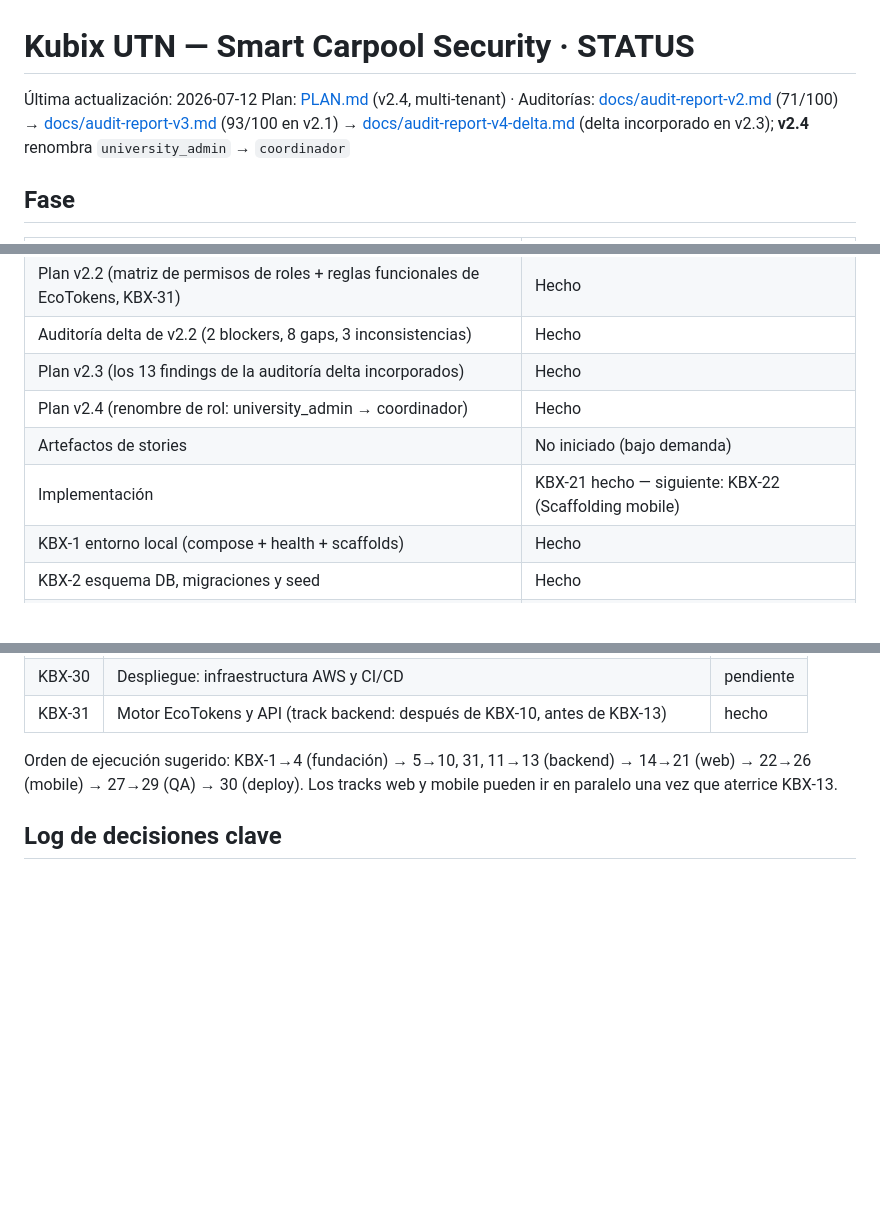
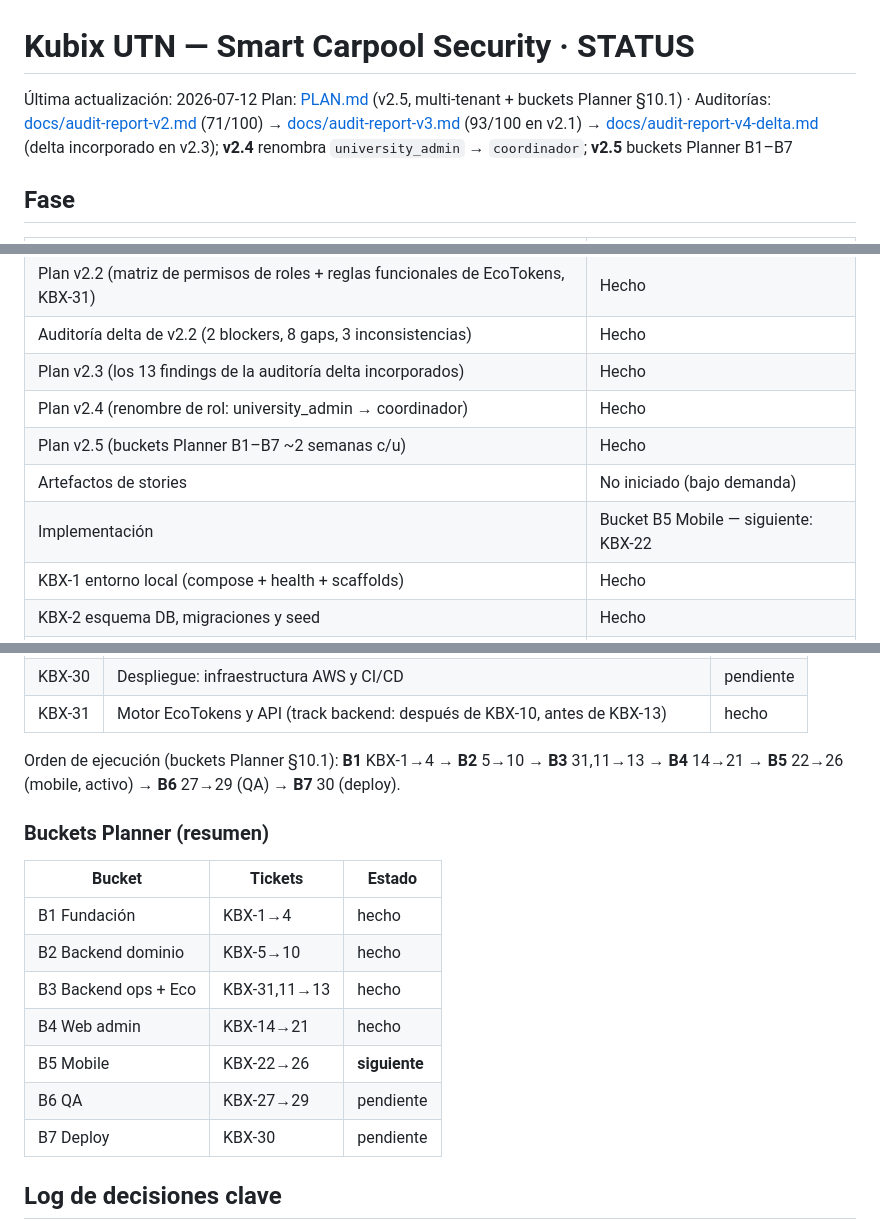
Before and after one commit to Melod7/smart-carpool-security-1, a Markdown page: STATUS.md, 3 parts joined by grey strips. GitHub-like rendering; blank space fills up the shorter version.

```diff
--- a/STATUS.md
+++ b/STATUS.md
@@ -1,7 +1,7 @@
 # Kubix UTN — Smart Carpool Security · STATUS
 
 Última actualización: 2026-07-12
-Plan: [PLAN.md](PLAN.md) (v2.4, multi-tenant) · Auditorías: [docs/audit-report-v2.md](docs/audit-report-v2.md) (71/100) → [docs/audit-report-v3.md](docs/audit-report-v3.md) (93/100 en v2.1) → [docs/audit-report-v4-delta.md](docs/audit-report-v4-delta.md) (delta incorporado en v2.3); **v2.4** renombra `university_admin` → `coordinador`
+Plan: [PLAN.md](PLAN.md) (v2.5, multi-tenant + buckets Planner §10.1) · Auditorías: [docs/audit-report-v2.md](docs/audit-report-v2.md) (71/100) → [docs/audit-report-v3.md](docs/audit-report-v3.md) (93/100 en v2.1) → [docs/audit-report-v4-delta.md](docs/audit-report-v4-delta.md) (delta incorporado en v2.3); **v2.4** renombra `university_admin` → `coordinador`; **v2.5** buckets Planner B1–B7
 
 ## Fase
 
@@ -18,8 +18,9 @@ Plan: [PLAN.md](PLAN.md) (v2.4, multi-tenant) · Auditorías: [docs/audit-report
 | Auditoría delta de v2.2 (2 blockers, 8 gaps, 3 inconsistencias) | Hecho |
 | Plan v2.3 (los 13 findings de la auditoría delta incorporados) | Hecho |
 | Plan v2.4 (renombre de rol: university_admin → coordinador) | Hecho |
+| Plan v2.5 (buckets Planner B1–B7 ~2 semanas c/u) | Hecho |
 | Artefactos de stories | No iniciado (bajo demanda) |
-| Implementación | KBX-21 hecho — siguiente: KBX-22 (Scaffolding mobile) |
+| Implementación | Bucket B5 Mobile — siguiente: KBX-22 |
 | KBX-1 entorno local (compose + health + scaffolds) | Hecho |
 | KBX-2 esquema DB, migraciones y seed | Hecho |
 | KBX-3 Auth JWT (login, refresh, logout, change-password, /me) | Hecho |
@@ -72,7 +73,19 @@ Plan: [PLAN.md](PLAN.md) (v2.4, multi-tenant) · Auditorías: [docs/audit-report
 | KBX-30 | Despliegue: infraestructura AWS y CI/CD | pendiente |
 | KBX-31 | Motor EcoTokens y API (track backend: después de KBX-10, antes de KBX-13) | hecho |
 
-Orden de ejecución sugerido: KBX-1→4 (fundación) → 5→10, 31, 11→13 (backend) → 14→21 (web) → 22→26 (mobile) → 27→29 (QA) → 30 (deploy). Los tracks web y mobile pueden ir en paralelo una vez que aterrice KBX-13.
+Orden de ejecución (buckets Planner §10.1): **B1** KBX-1→4 → **B2** 5→10 → **B3** 31,11→13 → **B4** 14→21 → **B5** 22→26 (mobile, activo) → **B6** 27→29 (QA) → **B7** 30 (deploy).
+
+### Buckets Planner (resumen)
+
+| Bucket | Tickets | Estado |
+|---|---|---|
+| B1 Fundación | KBX-1→4 | hecho |
+| B2 Backend dominio | KBX-5→10 | hecho |
+| B3 Backend ops + Eco | KBX-31,11→13 | hecho |
+| B4 Web admin | KBX-14→21 | hecho |
+| B5 Mobile | KBX-22→26 | **siguiente** |
+| B6 QA | KBX-27→29 | pendiente |
+| B7 Deploy | KBX-30 | pendiente |
 
 ## Log de decisiones clave
 
```
Also changed, not shown: PLAN.md (+22 -2 lines).
